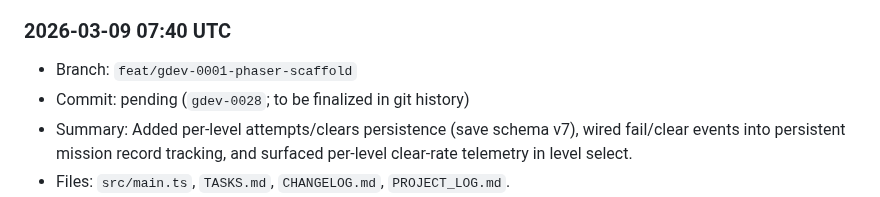
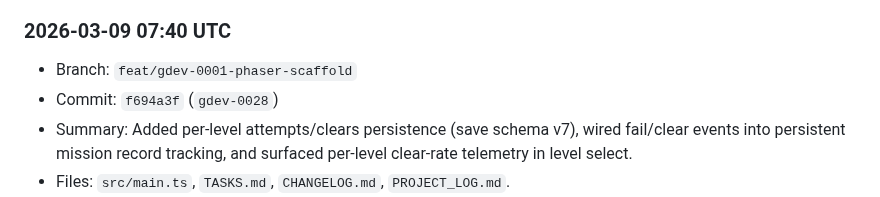
Before and after one commit to shawnmacewen/egg-lander, a Markdown page: PROJECT_LOG.md, the part around the change. Drawn GitHub-style.

Commit message:
docs: finalize gdev-0028 log commit hash

```diff
--- a/PROJECT_LOG.md
+++ b/PROJECT_LOG.md
@@ -291,7 +291,7 @@ Purpose: preserve durable context for Egg Lander so progress does not get lost a
 
 ### 2026-03-09 07:40 UTC
 - Branch: `feat/gdev-0001-phaser-scaffold`
-- Commit: pending (`gdev-0028`; to be finalized in git history)
+- Commit: `f694a3f` (`gdev-0028`)
 - Summary: Added per-level attempts/clears persistence (save schema v7), wired fail/clear events into persistent mission record tracking, and surfaced per-level clear-rate telemetry in level select.
 - Files: `src/main.ts`, `TASKS.md`, `CHANGELOG.md`, `PROJECT_LOG.md`.
 - Next: continue safe progression/readability passes (low-risk UI and persistence polish) while waiting on new art drops.
```
